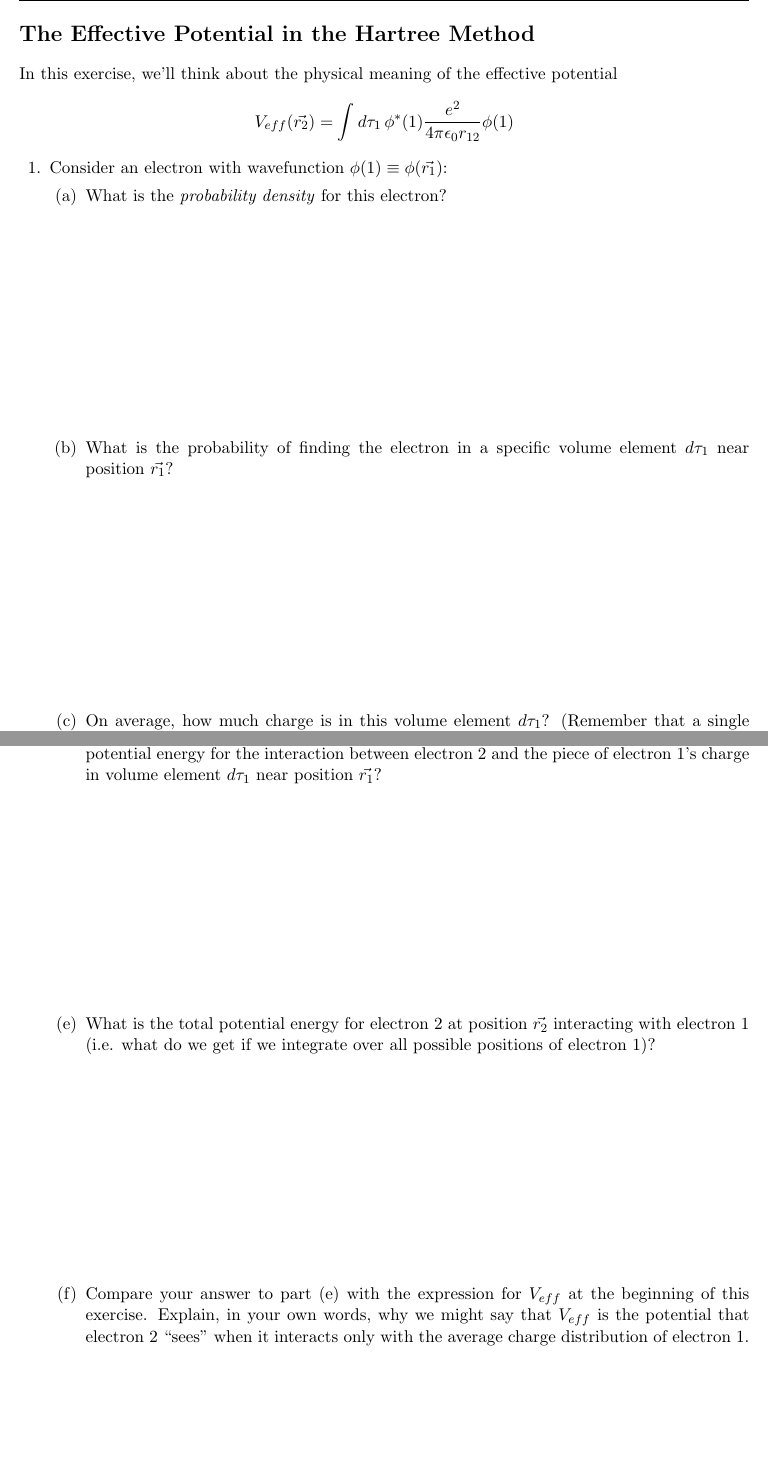
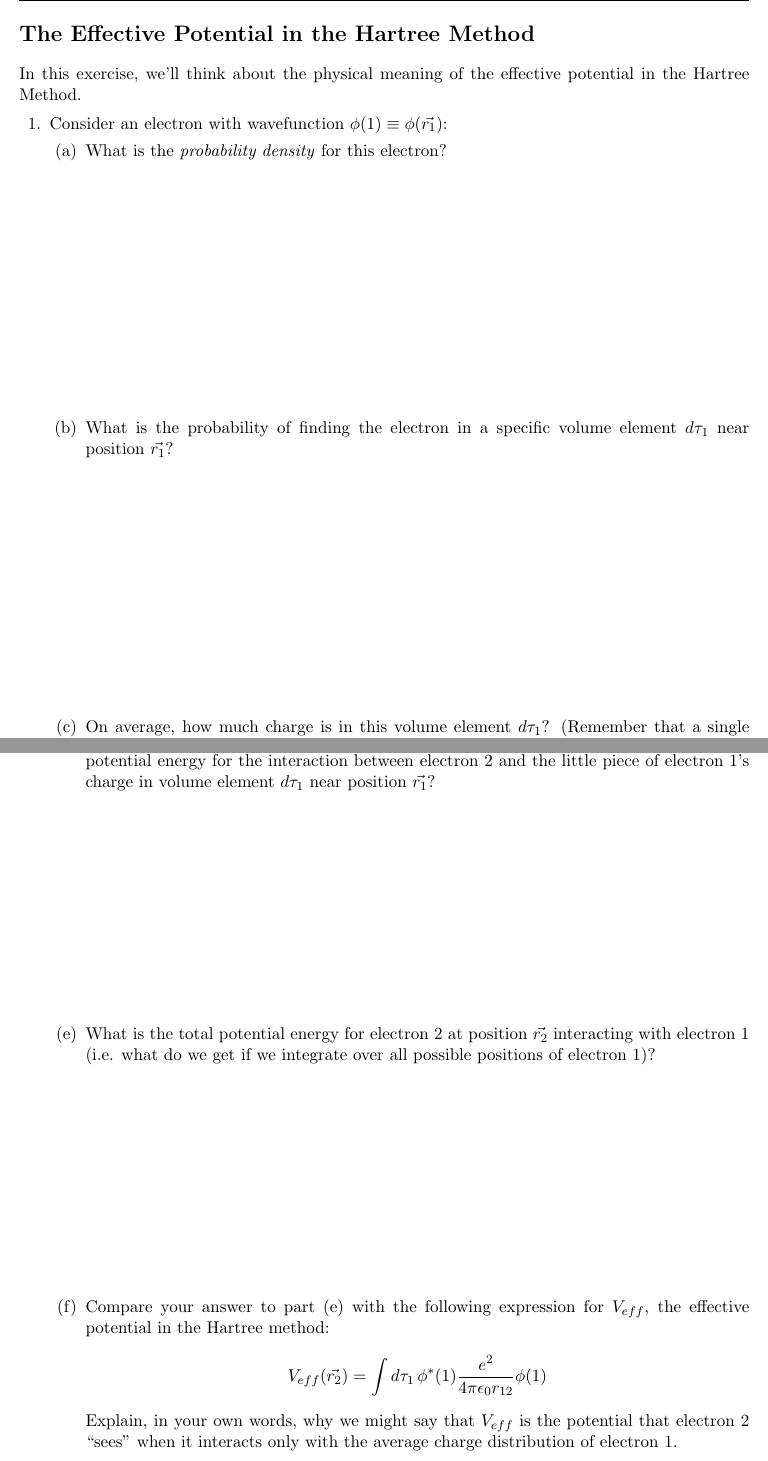
Before and after one commit to jlaaser/quantum-exercises, a LaTeX problem sheet (quantum-exercises.tex, which reads includes/HF-effective-potential.tex): two parts of pages 47 and 48 of 52 before the commit and two parts of pages 47 and 48 of 53 after it, joined at a grey line, cut so that both start at the same text, the shorter picture padded with empty space. Compiled offline with pdfLaTeX.

Commit message:
Tweaked organization in HF-effective-potential.tex
Moved the final expression to the end of the exercise; last year, many students tried to jump ahead too many steps in questions 1a and 1b, I think because they were looking at the equation at the top of the page

```diff
--- a/includes/HF-effective-potential.tex
+++ b/includes/HF-effective-potential.tex
@@ -10,10 +10,7 @@
 
 \section*{The Effective Potential in the Hartree Method\sectionmark{Exercise: Hartree Method Effective Potential}}
 
-	In this exercise, we'll think about the physical meaning of the effective potential
-			\begin{equation*}
-				V_{eff}(\vec{r_2}) = \int d\tau_1 \, \phi^*(1)\frac{e^2}{4\pi \epsilon_0 r_{12}} \phi(1)
-			\end{equation*}
+	In this exercise, we'll think about the physical meaning of the effective potential in the Hartree Method.
 
 	\begin{questions}
 
@@ -22,12 +19,12 @@
 			\begin{parts}
 				\part What is the \emph{probability density} for this electron?
 
-					\begin{solution}[2in]
+					\begin{solution}[2.25in]
 					\end{solution}
 
 				\part What is the probability of finding the electron in a specific volume element $d\tau_1$ near position $\vec{r_1}$?
 
-					\begin{solution}[2in]
+					\begin{solution}[2.25in]
 					\end{solution}
 
 				\part On average, how much charge is in this volume element $d\tau_1$?  (Remember that a single electron has charge $e$.)
@@ -37,7 +34,7 @@
 
 				\contdnewpg
 
-				\part Suppose there is another electron (let's call it electron 2) at position $\vec{r_2}$.  What is the potential energy for the interaction between electron 2 and the piece of electron 1's charge in volume element $d\tau_1$ near position $\vec{r_1}$?
+				\part Suppose there is another electron (let's call it electron 2) at position $\vec{r_2}$.  What is the potential energy for the interaction between electron 2 and the little piece of electron 1's charge in volume element $d\tau_1$ near position $\vec{r_1}$?
 
 					\begin{solution}[2in]
 					\end{solution}
@@ -46,7 +43,11 @@
 					\begin{solution}[2in]
 					\end{solution}
 
-				\part Compare your answer to part (e) with the expression for $V_{eff}$ at the beginning of this exercise. Explain, in your own words, why we might say that $V_{eff}$ is the potential that electron 2 ``sees'' when it interacts only with the average charge distribution of electron 1.
+				\part Compare your answer to part (e) with the following expression for $V_{eff}$, the effective potential in the Hartree method:
+			\begin{equation*}
+				V_{eff}(\vec{r_2}) = \int d\tau_1 \, \phi^*(1)\frac{e^2}{4\pi \epsilon_0 r_{12}} \phi(1)
+			\end{equation*}
+			Explain, in your own words, why we might say that $V_{eff}$ is the potential that electron 2 ``sees'' when it interacts only with the average charge distribution of electron 1.
 
 					\begin{solution}[3in]
 					\end{solution}
```
